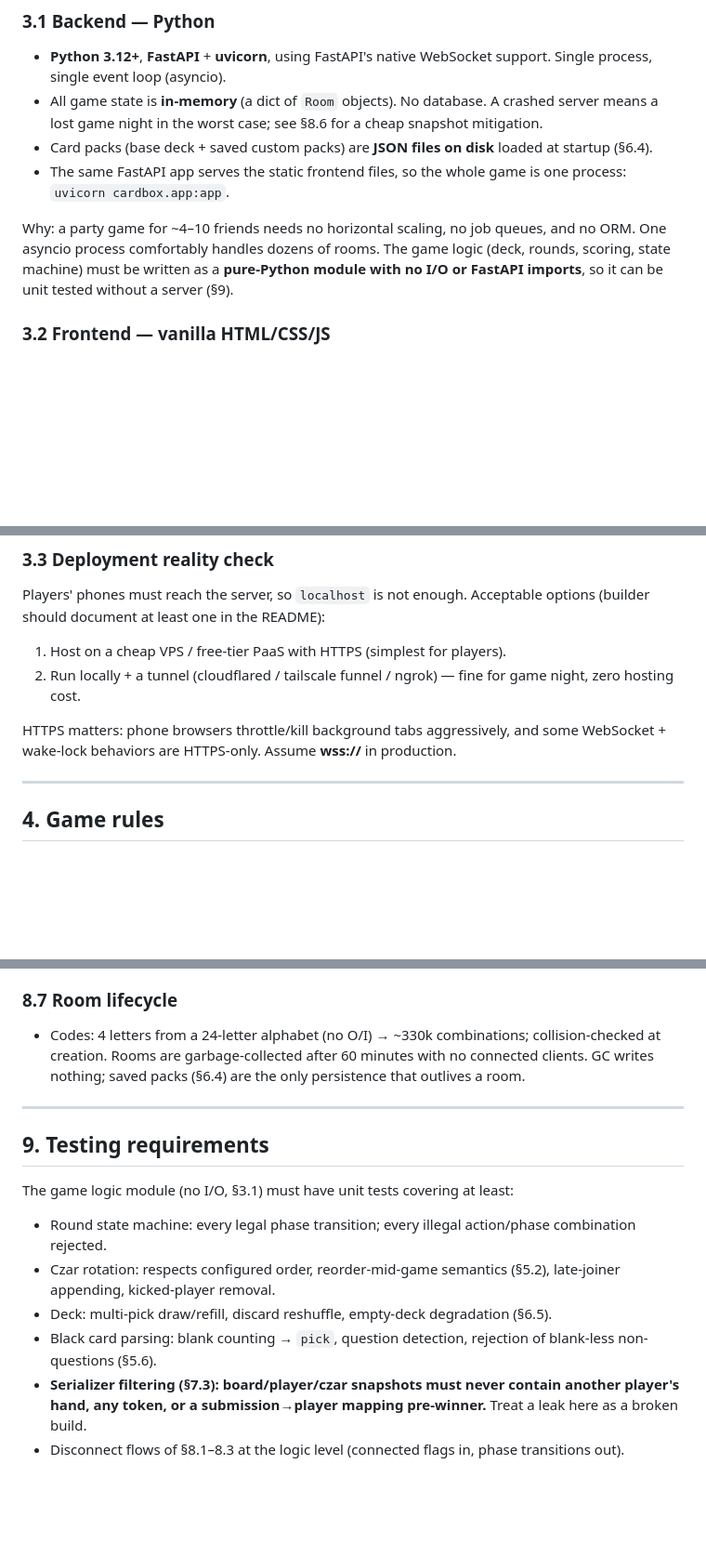
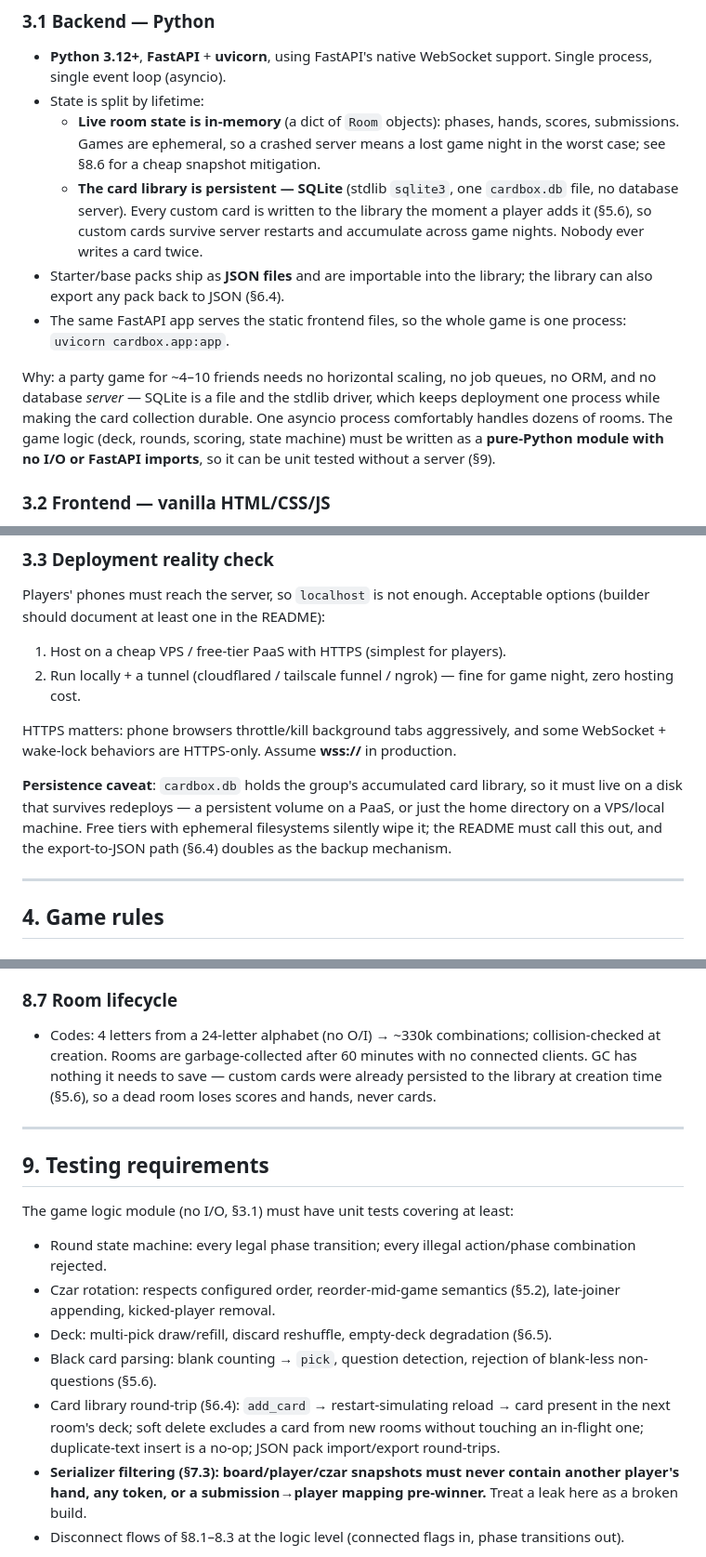
Before and after one commit to goatpug/cardbox, a Markdown page: DESIGN_SPEC.md, 3 parts joined by grey strips. Shown at 93% size. GitHub-like rendering; blank space fills up the shorter version.

```diff
--- a/DESIGN_SPEC.md
+++ b/DESIGN_SPEC.md
@@ -81,16 +83,25 @@ Notes:
 
 - **Python 3.12+**, **FastAPI** + **uvicorn**, using FastAPI's native
   WebSocket support. Single process, single event loop (asyncio).
-- All game state is **in-memory** (a dict of `Room` objects). No database.
-  A crashed server means a lost game night in the worst case; see §8.6 for a
-  cheap snapshot mitigation.
-- Card packs (base deck + saved custom packs) are **JSON files on disk**
-  loaded at startup (§6.4).
+- State is split by lifetime:
+  - **Live room state is in-memory** (a dict of `Room` objects): phases,
+    hands, scores, submissions. Games are ephemeral, so a crashed server
+    means a lost game night in the worst case; see §8.6 for a cheap
+    snapshot mitigation.
+  - **The card library is persistent — SQLite** (stdlib `sqlite3`, one
+    `cardbox.db` file, no database server). Every custom card is written to
+    the library the moment a player adds it (§5.6), so custom cards survive
+    server restarts and accumulate across game nights. Nobody ever writes a
+    card twice.
+- Starter/base packs ship as **JSON files** and are importable into the
+  library; the library can also export any pack back to JSON (§6.4).
 - The same FastAPI app serves the static frontend files, so the whole game is
   one process: `uvicorn cardbox.app:app`.
 
 Why: a party game for ~4–10 friends needs no horizontal scaling, no job
-queues, and no ORM. One asyncio process comfortably handles dozens of rooms.
+queues, no ORM, and no database *server* — SQLite is a file and the stdlib
+driver, which keeps deployment one process while making the card collection
+durable. One asyncio process comfortably handles dozens of rooms.
 The game logic (deck, rounds, scoring, state machine) must be written as a
 **pure-Python module with no I/O or FastAPI imports**, so it can be unit
 tested without a server (§9).
@@ -121,6 +132,12 @@ Acceptable options (builder should document at least one in the README):
 HTTPS matters: phone browsers throttle/kill background tabs aggressively, and
 some WebSocket + wake-lock behaviors are HTTPS-only. Assume **wss://** in
 production.
+
+**Persistence caveat**: `cardbox.db` holds the group's accumulated card
+library, so it must live on a disk that survives redeploys — a persistent
+volume on a PaaS, or just the home directory on a VPS/local machine. Free
+tiers with ephemeral filesystems silently wipe it; the README must call this
+out, and the export-to-JSON path (§6.4) doubles as the backup mechanism.
 
 ---
 
@@ -491,8 +550,9 @@ requirement, not a suggestion.
 
 - Codes: 4 letters from a 24-letter alphabet (no O/I) → ~330k combinations;
   collision-checked at creation. Rooms are garbage-collected after 60
-  minutes with no connected clients. GC writes nothing; saved packs (§6.4)
-  are the only persistence that outlives a room.
+  minutes with no connected clients. GC has nothing it needs to save —
+  custom cards were already persisted to the library at creation time
+  (§5.6), so a dead room loses scores and hands, never cards.
 
 ---
 
@@ -508,6 +568,10 @@ The game logic module (no I/O, §3.1) must have unit tests covering at least:
   (§6.5).
 - Black card parsing: blank counting → `pick`, question detection,
   rejection of blank-less non-questions (§5.6).
+- Card library round-trip (§6.4): `add_card` → restart-simulating reload →
+  card present in the next room's deck; soft delete excludes a card from new
+  rooms without touching an in-flight one; duplicate-text insert is a no-op;
+  JSON pack import/export round-trips.
 - **Serializer filtering (§7.3): board/player/czar snapshots must never
   contain another player's hand, any token, or a submission→player mapping
   pre-winner.** Treat a leak here as a broken build.
```
Also changed, not shown: other parts of DESIGN_SPEC.md (+65 -18 lines).
